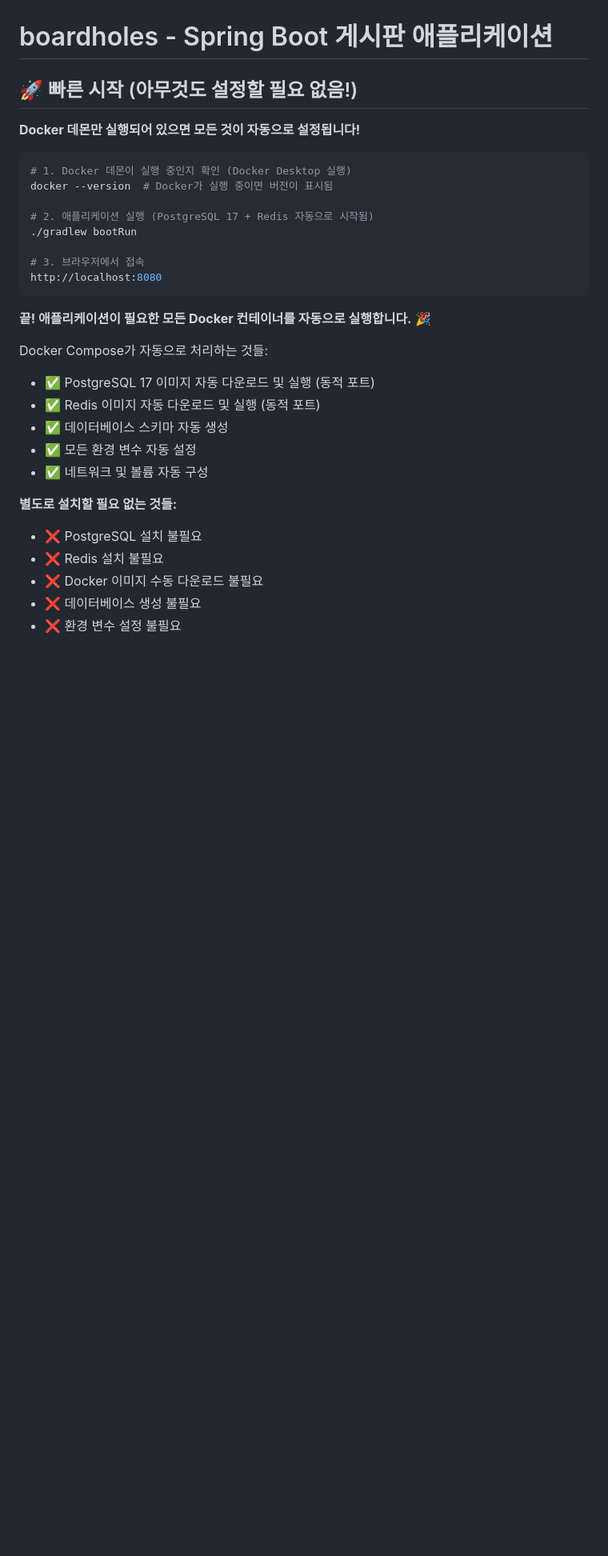
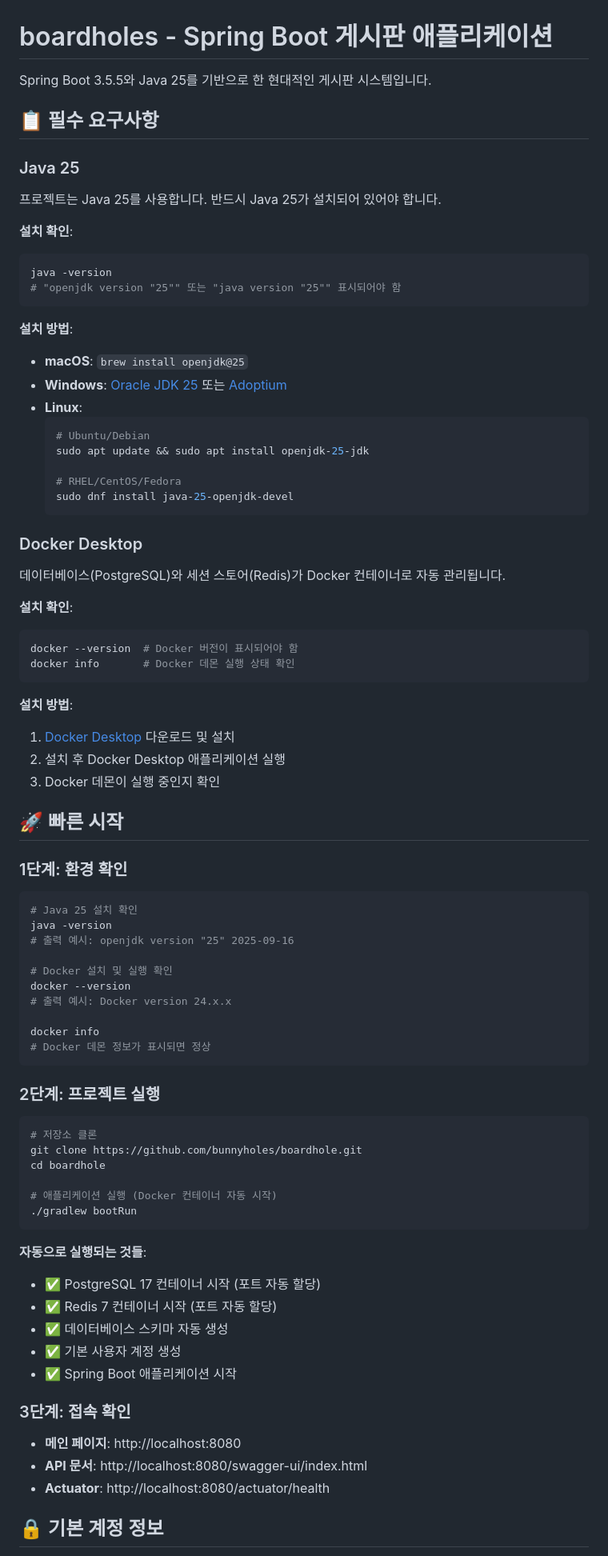
Before and after one commit to bunnyholes/boardhole, a Markdown page: README.md, the part around one of its changes. Shown at 80% size. Drawn GitHub-style; blank space fills up the shorter version.

````diff
--- a/README.md
+++ b/README.md
@@ -1,35 +1,81 @@
 # boardholes - Spring Boot 게시판 애플리케이션
 
-## 🚀 빠른 시작 (아무것도 설정할 필요 없음!)
+Spring Boot 3.5.5와 Java 25를 기반으로 한 현대적인 게시판 시스템입니다.
 
-**Docker 데몬만 실행되어 있으면 모든 것이 자동으로 설정됩니다!**
+## 📋 필수 요구사항
 
+### Java 25
+프로젝트는 Java 25를 사용합니다. 반드시 Java 25가 설치되어 있어야 합니다.
+
+**설치 확인**:
 ```bash
-# 1. Docker 데몬이 실행 중인지 확인 (Docker Desktop 실행)
-docker --version  # Docker가 실행 중이면 버전이 표시됨
-
-# 2. 애플리케이션 실행 (PostgreSQL 17 + Redis 자동으로 시작됨)
-./gradlew bootRun
-
-# 3. 브라우저에서 접속
-http://localhost:8080
+java -version
+# "openjdk version "25"" 또는 "java version "25"" 표시되어야 함
 ```
 
-**끝! 애플리케이션이 필요한 모든 Docker 컨테이너를 자동으로 실행합니다.** 🎉
+**설치 방법**:
+- **macOS**: `brew install openjdk@25`
+- **Windows**: [Oracle JDK 25](https://www.oracle.com/java/technologies/downloads/#java25) 또는 [Adoptium](https://adoptium.net/)
+- **Linux**:
+  ```bash
+  # Ubuntu/Debian
+  sudo apt update && sudo apt install openjdk-25-jdk
 
-Docker Compose가 자동으로 처리하는 것들:
+  # RHEL/CentOS/Fedora
+  sudo dnf install java-25-openjdk-devel
+  ```
 
-- ✅ PostgreSQL 17 이미지 자동 다운로드 및 실행 (동적 포트)
-- ✅ Redis 이미지 자동 다운로드 및 실행 (동적 포트)
+### Docker Desktop
+데이터베이스(PostgreSQL)와 세션 스토어(Redis)가 Docker 컨테이너로 자동 관리됩니다.
+
+**설치 확인**:
+```bash
+docker --version  # Docker 버전이 표시되어야 함
+docker info       # Docker 데몬 실행 상태 확인
+```
+
+**설치 방법**:
+1. [Docker Desktop](https://www.docker.com/products/docker-desktop/) 다운로드 및 설치
+2. 설치 후 Docker Desktop 애플리케이션 실행
+3. Docker 데몬이 실행 중인지 확인
+
+## 🚀 빠른 시작
+
+### 1단계: 환경 확인
+```bash
+# Java 25 설치 확인
+java -version
+# 출력 예시: openjdk version "25" 2025-09-16
+
+# Docker 설치 및 실행 확인
+docker --version
+# 출력 예시: Docker version 24.x.x
+
+docker info
+# Docker 데몬 정보가 표시되면 정상
+```
+
+### 2단계: 프로젝트 실행
+```bash
+# 저장소 클론
+git clone https://github.com/bunnyholes/boardhole.git
+cd boardhole
+
+# 애플리케이션 실행 (Docker 컨테이너 자동 시작)
+./gradlew bootRun
+```
+
+**자동으로 실행되는 것들**:
+- ✅ PostgreSQL 17 컨테이너 시작 (포트 자동 할당)
+- ✅ Redis 7 컨테이너 시작 (포트 자동 할당)
 - ✅ 데이터베이스 스키마 자동 생성
-- ✅ 모든 환경 변수 자동 설정
-- ✅ 네트워크 및 볼륨 자동 구성
+- ✅ 기본 사용자 계정 생성
+- ✅ Spring Boot 애플리케이션 시작
 
-**별도로 설치할 필요 없는 것들:**
+### 3단계: 접속 확인
+- **메인 페이지**: http://localhost:8080
+- **API 문서**: http://localhost:8080/swagger-ui/index.html
+- **Actuator**: http://localhost:8080/actuator/health
 
-- ❌ PostgreSQL 설치 불필요
-- ❌ Redis 설치 불필요
-- ❌ Docker 이미지 수동 다운로드 불필요
-- ❌ 데이터베이스 생성 불필요
-- ❌ 환경 변수 설정 불필요
+## 🔒 기본 계정 정보
 
````
Also changed, not shown: other parts of README.md (+168 -88 lines).
